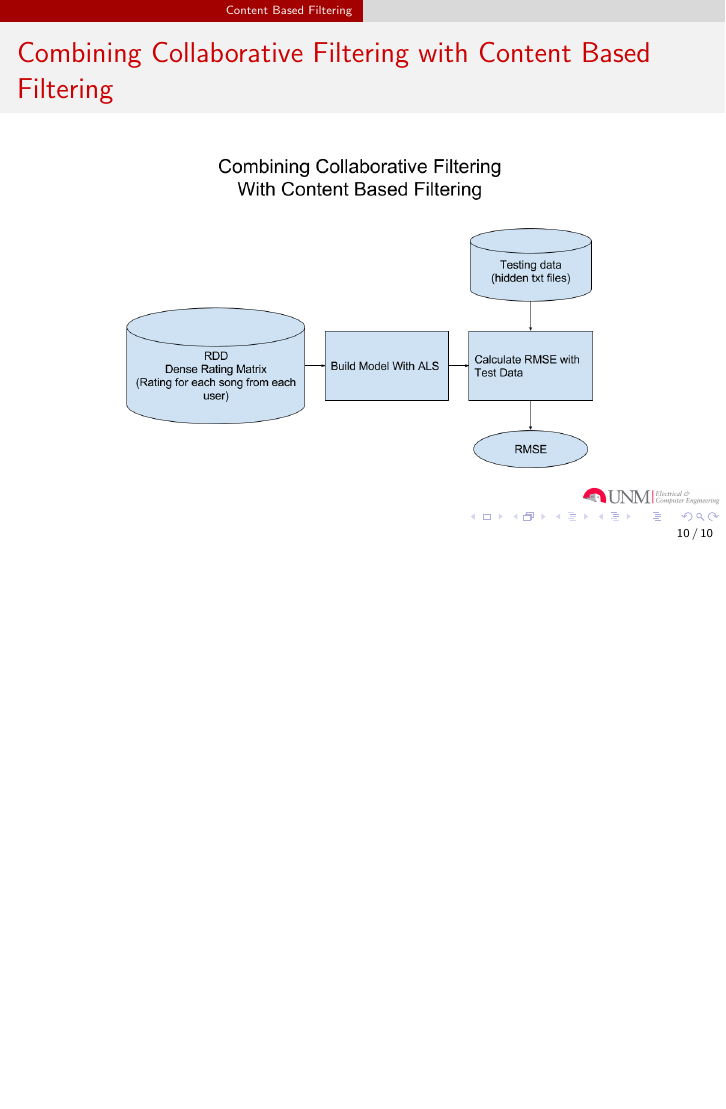
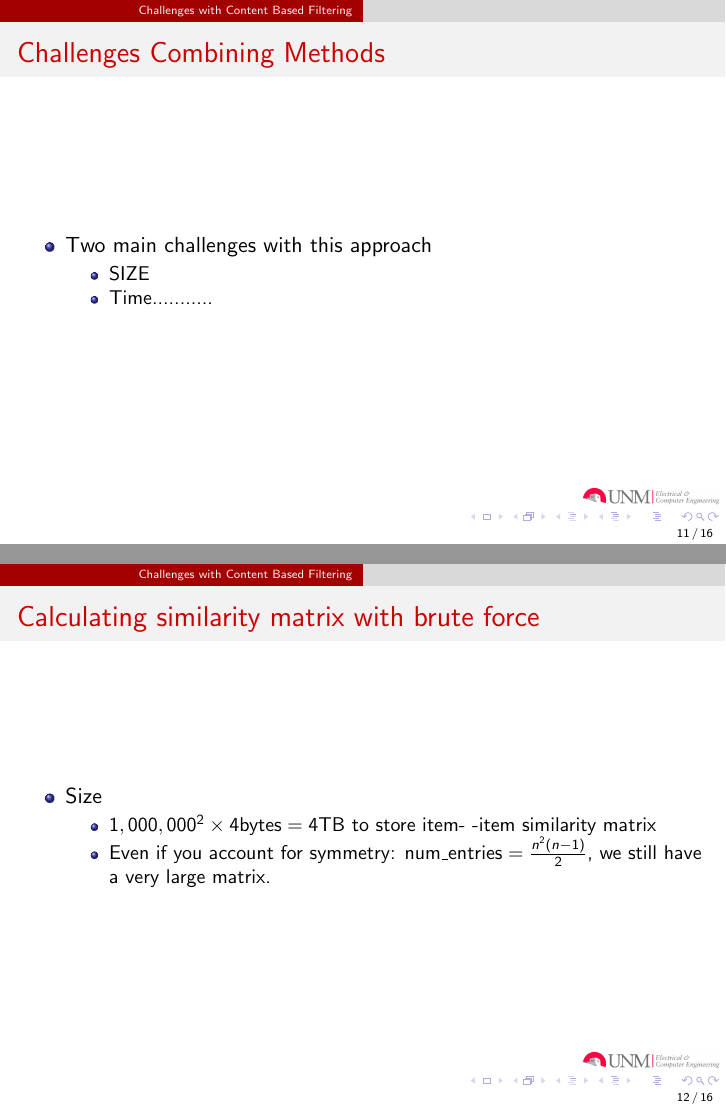
Before and after one commit to AcidLeroy/MusicRecommender, LaTeX slides (docs/presentation.tex): page 10 of 10 before the commit and pages 11 and 12 of 16 after it, the two joined at a grey line, the shorter picture padded with empty space. Compiled offline with pdfLaTeX.

Commit message:
Update presentation
Signed-off-by: Cody W. Eilar <Cody.Eilar@Gmail.com>

```diff
--- a/docs/presentation.tex
+++ b/docs/presentation.tex
@@ -136,3 +136,31 @@
     \end{figure}
   \end{frame}
 
+
+  \section{Challenges with Content Based Filtering}
+  \begin{frame}
+    \frametitle{Challenges Combining Methods}
+    \begin{itemize}
+      \item Two main challenges with this approach
+        \begin{itemize}
+          \item SIZE
+          \item Time...........
+        \end{itemize}
+    \end{itemize}
+  \end{frame}
+
+  \begin{frame}
+    \frametitle{Calculating similarity matrix with brute force}
+    \begin{itemize}
+      \item Size
+        \begin{itemize}
+          \item $1,000,000^2 \times 4\text{bytes} = 4\text{TB}$ to store item-
+          -item similarity matrix
+          \item Even if you account for symmetry: $\text{num\_entries} = \frac{n^2(n-1)}{2}$,
+          we still have a very large matrix.
+        \end{itemize}
+    \end{itemize}
+  \end{frame}
+
+  \begin{frame}
+    \frametitle{Calculating similarity matrix with brute force}
@@ -138,0 +188 @@
+        \item Reducing the size of item-item similarity matrix.
```
Also changed, not shown: docs/presentation.tex (34 more changed lines).
